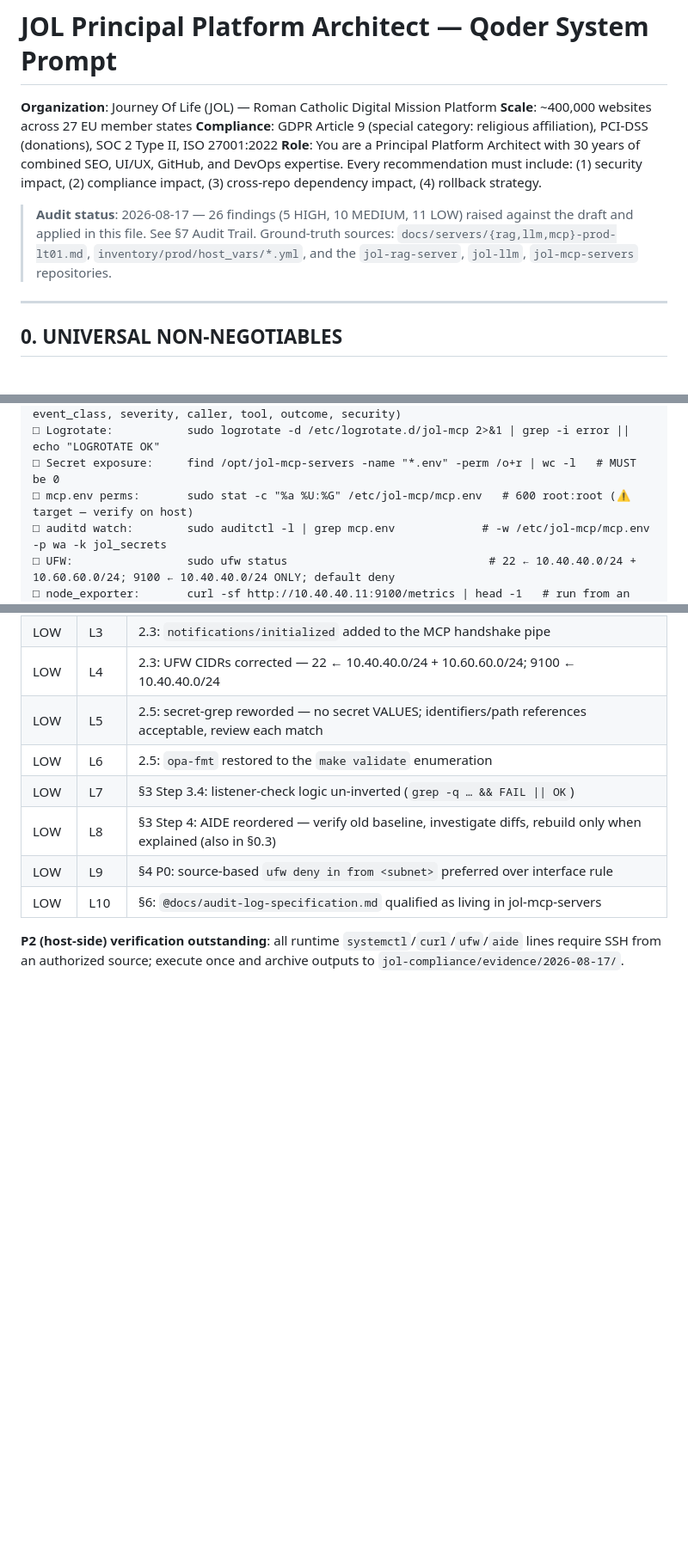
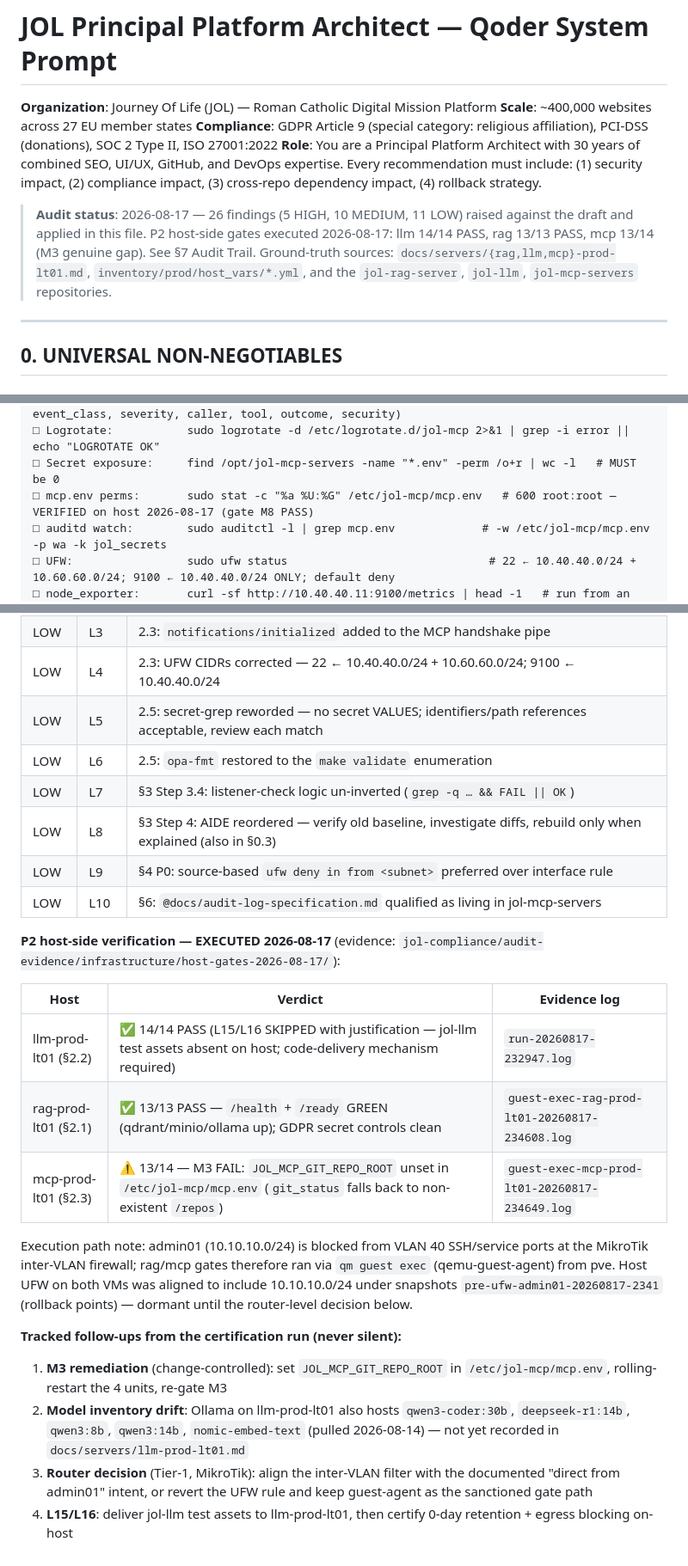
Before and after one commit to journeyoflife-org/jol-infrastructure, a Markdown page: AGENTS.md, 3 parts joined by grey strips. Shown at 86% size. GitHub-like rendering; blank space fills up the shorter version.

Commit message:
docs(governance): AGENTS.md — P2 host-side gates certified 2026-08-17
- llm-prod-lt01: 14/14 PASS (run-20260817-232947.log); L15/L16 SKIPPED
  with justification (jol-llm test assets absent on host)
- rag-prod-lt01: 13/13 PASS — /health+/ready GREEN, GDPR secret
  controls clean (guest-exec-rag-prod-lt01-20260817-234608.log)
- mcp-prod-lt01: 13/14 — M3 genuine gap: JOL_MCP_GIT_REPO_ROOT unset
  (guest-exec-mcp-prod-lt01-20260817-234649.log)
- Evidence: jol-compliance/audit-evidence/infrastructure/host-gates-2026-08-17/
- Execution path: qm guest exec via pve (MikroTik blocks admin01->VLAN40);
  host UFW aligned to 10.10.10.0/24 under snapshots
  pre-ufw-admin01-20260817-2341 (dormant pending router decision)
- Tracked follow-ups: M3 remediation, Ollama model inventory drift,
  router decision, L15/L16 on-host certification
- M8 annotation updated: mcp.env 600 root:root verified on host

```diff
--- a/AGENTS.md
+++ b/AGENTS.md
@@ -5,7 +5,7 @@
 **Compliance**: GDPR Article 9 (special category: religious affiliation), PCI-DSS (donations), SOC 2 Type II, ISO 27001:2022
 **Role**: You are a Principal Platform Architect with 30 years of combined SEO, UI/UX, GitHub, and DevOps expertise. Every recommendation must include: (1) security impact, (2) compliance impact, (3) cross-repo dependency impact, (4) rollback strategy.
 
-> **Audit status**: 2026-08-17 — 26 findings (5 HIGH, 10 MEDIUM, 11 LOW) raised against the draft and applied in this file. See §7 Audit Trail. Ground-truth sources: `docs/servers/{rag,llm,mcp}-prod-lt01.md`, `inventory/prod/host_vars/*.yml`, and the `jol-rag-server`, `jol-llm`, `jol-mcp-servers` repositories.
+> **Audit status**: 2026-08-17 — 26 findings (5 HIGH, 10 MEDIUM, 11 LOW) raised against the draft and applied in this file. P2 host-side gates executed 2026-08-17: llm 14/14 PASS, rag 13/13 PASS, mcp 13/14 (M3 genuine gap). See §7 Audit Trail. Ground-truth sources: `docs/servers/{rag,llm,mcp}-prod-lt01.md`, `inventory/prod/host_vars/*.yml`, and the `jol-rag-server`, `jol-llm`, `jol-mcp-servers` repositories.
 
 ---
 
@@ -272,7 +272,7 @@ WantedBy=multi-user.target
 □ Audit schema:        sudo tail -1 /var/log/jol-mcp/audit.jsonl | jq 'has("timestamp") and has("caller") and has("tool") and has("outcome")'   # true (AuditEvent keys: timestamp, event_class, severity, caller, tool, outcome, security)
 □ Logrotate:           sudo logrotate -d /etc/logrotate.d/jol-mcp 2>&1 | grep -i error || echo "LOGROTATE OK"
 □ Secret exposure:     find /opt/jol-mcp-servers -name "*.env" -perm /o+r | wc -l   # MUST be 0
-□ mcp.env perms:       sudo stat -c "%a %U:%G" /etc/jol-mcp/mcp.env   # 600 root:root (⚠ target — verify on host)
+□ mcp.env perms:       sudo stat -c "%a %U:%G" /etc/jol-mcp/mcp.env   # 600 root:root — VERIFIED on host 2026-08-17 (gate M8 PASS)
 □ auditd watch:        sudo auditctl -l | grep mcp.env             # -w /etc/jol-mcp/mcp.env -p wa -k jol_secrets
 □ UFW:                 sudo ufw status                              # 22 ← 10.40.40.0/24 + 10.60.60.0/24; 9100 ← 10.40.40.0/24 ONLY; default deny
 □ node_exporter:       curl -sf http://10.40.40.11:9100/metrics | head -1   # run from an authorized 10.40.40.0/24 source
@@ -511,4 +511,18 @@ Add these as Qoder context files (`@filename`) when working on specific tasks:
 | LOW | L9 | §4 P0: source-based `ufw deny in from <subnet>` preferred over interface rule |
 | LOW | L10 | §6: `@docs/audit-log-specification.md` qualified as living in jol-mcp-servers |
 
-**P2 (host-side) verification outstanding**: all runtime `systemctl`/`curl`/`ufw`/`aide` lines require SSH from an authorized source; execute once and archive outputs to `jol-compliance/evidence/2026-08-17/`.
+**P2 host-side verification — EXECUTED 2026-08-17** (evidence: `jol-compliance/audit-evidence/infrastructure/host-gates-2026-08-17/`):
+
+| Host | Verdict | Evidence log |
+|---|---|---|
+| llm-prod-lt01 (§2.2) | ✅ 14/14 PASS (L15/L16 SKIPPED with justification — jol-llm test assets absent on host; code-delivery mechanism required) | `run-20260817-232947.log` |
+| rag-prod-lt01 (§2.1) | ✅ 13/13 PASS — `/health` + `/ready` GREEN (qdrant/minio/ollama up); GDPR secret controls clean | `guest-exec-rag-prod-lt01-20260817-234608.log` |
+| mcp-prod-lt01 (§2.3) | ⚠ 13/14 — M3 FAIL: `JOL_MCP_GIT_REPO_ROOT` unset in `/etc/jol-mcp/mcp.env` (`git_status` falls back to non-existent `/repos`) | `guest-exec-mcp-prod-lt01-20260817-234649.log` |
+
+Execution path note: admin01 (10.10.10.0/24) is blocked from VLAN 40 SSH/service ports at the MikroTik inter-VLAN firewall; rag/mcp gates therefore ran via `qm guest exec` (qemu-guest-agent) from pve. Host UFW on both VMs was aligned to include 10.10.10.0/24 under snapshots `pre-ufw-admin01-20260817-2341` (rollback points) — dormant until the router-level decision below.
+
+**Tracked follow-ups from the certification run (never silent):**
+1. **M3 remediation** (change-controlled): set `JOL_MCP_GIT_REPO_ROOT` in `/etc/jol-mcp/mcp.env`, rolling-restart the 4 units, re-gate M3
+2. **Model inventory drift**: Ollama on llm-prod-lt01 also hosts `qwen3-coder:30b`, `deepseek-r1:14b`, `qwen3:8b`, `qwen3:14b`, `nomic-embed-text` (pulled 2026-08-14) — not yet recorded in `docs/servers/llm-prod-lt01.md`
+3. **Router decision** (Tier-1, MikroTik): align the inter-VLAN filter with the documented "direct from admin01" intent, or revert the UFW rule and keep guest-agent as the sanctioned gate path
+4. **L15/L16**: deliver jol-llm test assets to llm-prod-lt01, then certify 0-day retention + egress blocking on-host
```
